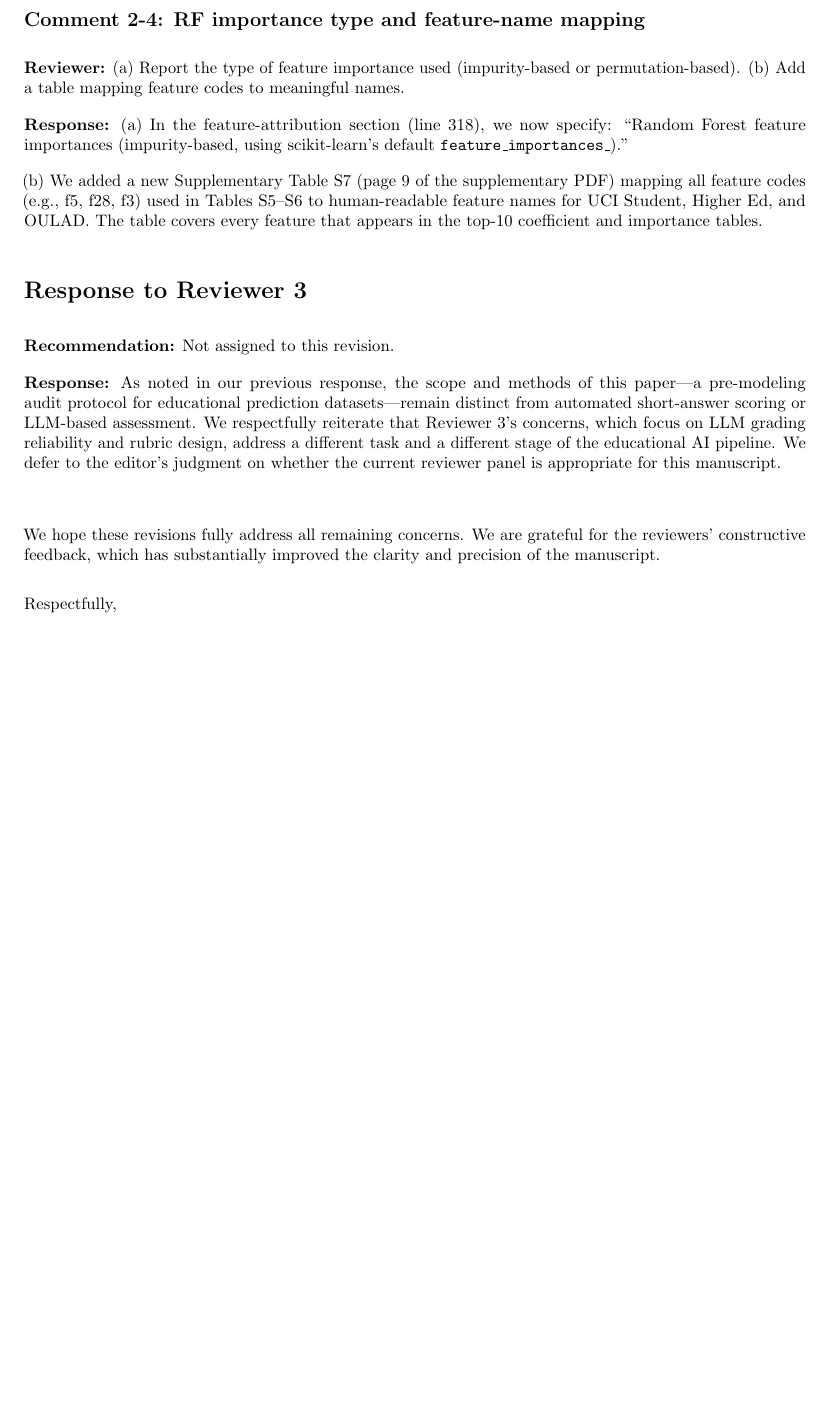
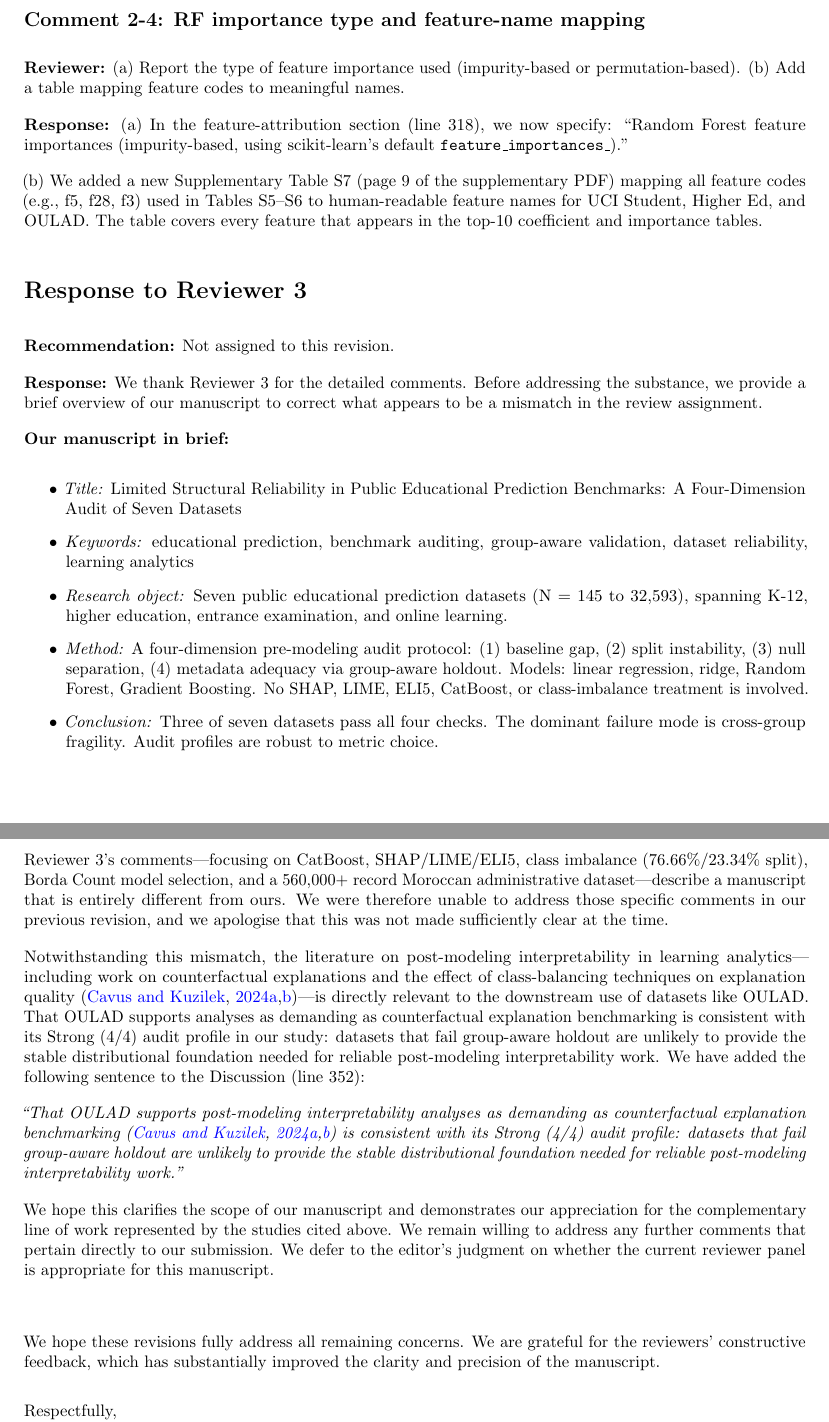
Before and after one commit to zhanglizhuo/BehaviorAudit, a LaTeX document (paper/response_letter_r2.tex): part of page 3 of 4 before the commit and two parts of pages 3 and 4 of 5 after it, the two joined at a grey line, cut so that both start at the same text, the shorter picture padded with empty space. Compiled offline with pdfLaTeX.

Commit message:
Add counterfactual explanation citations to Discussion and response letter; rewrite Reviewer 3 response with manuscript overview

```diff
--- a/paper/response_letter_r2.tex
+++ b/paper/response_letter_r2.tex
@@ -102,7 +102,24 @@ No profile boundaries were crossed for any dataset, and the three key substantiv
 
 \textbf{Recommendation:} Not assigned to this revision.
 
-\textbf{Response:} As noted in our previous response, the scope and methods of this paper---a pre-modeling audit protocol for educational prediction datasets---remain distinct from automated short-answer scoring or LLM-based assessment. We respectfully reiterate that Reviewer~3's concerns, which focus on LLM grading reliability and rubric design, address a different task and a different stage of the educational AI pipeline. We defer to the editor's judgment on whether the current reviewer panel is appropriate for this manuscript.
+\textbf{Response:} We thank Reviewer~3 for the detailed comments. Before addressing the substance, we provide a brief overview of our manuscript to correct what appears to be a mismatch in the review assignment.
+
+\textbf{Our manuscript in brief:}
+\begin{itemize}
+  \item \textit{Title:} Limited Structural Reliability in Public Educational Prediction Benchmarks: A Four-Dimension Audit of Seven Datasets
+  \item \textit{Keywords:} educational prediction, benchmark auditing, group-aware validation, dataset reliability, learning analytics
+  \item \textit{Research object:} Seven public educational prediction datasets (N = 145 to 32,593), spanning K-12, higher education, entrance examination, and online learning.
+  \item \textit{Method:} A four-dimension pre-modeling audit protocol: (1) baseline gap, (2) split instability, (3) null separation, (4) metadata adequacy via group-aware holdout. Models: linear regression, ridge, Random Forest, Gradient Boosting. No SHAP, LIME, ELI5, CatBoost, or class-imbalance treatment is involved.
+  \item \textit{Conclusion:} Three of seven datasets pass all four checks. The dominant failure mode is cross-group fragility. Audit profiles are robust to metric choice.
+\end{itemize}
+
+Reviewer~3's comments---focusing on CatBoost, SHAP/LIME/ELI5, class imbalance (76.66\%/23.34\% split), Borda Count model selection, and a 560{,}000+ record Moroccan administrative dataset---describe a manuscript that is entirely different from ours. We were therefore unable to address those specific comments in our previous revision, and we apologise that this was not made sufficiently clear at the time.
+
+Notwithstanding this mismatch, the literature on post-modeling interpretability in learning analytics---including work on counterfactual explanations and the effect of class-balancing techniques on explanation quality \citep{Cavus2024ce,Cavus2024benchmark}---is directly relevant to the downstream use of datasets like OULAD. That OULAD supports analyses as demanding as counterfactual explanation benchmarking is consistent with its Strong (4/4) audit profile in our study: datasets that fail group-aware holdout are unlikely to provide the stable distributional foundation needed for reliable post-modeling interpretability work. We have added the following sentence to the Discussion (line~352):
+
+\emph{``That OULAD supports post-modeling interpretability analyses as demanding as counterfactual explanation benchmarking \citep{Cavus2024ce,Cavus2024benchmark} is consistent with its Strong (4/4) audit profile: datasets that fail group-aware holdout are unlikely to provide the stable distributional foundation needed for reliable post-modeling interpretability work.''}
+
+We hope this clarifies the scope of our manuscript and demonstrates our appreciation for the complementary line of work represented by the studies cited above. We remain willing to address any further comments that pertain directly to our submission. We defer to the editor's judgment on whether the current reviewer panel is appropriate for this manuscript.
 
 \vspace{0.3in}
 \noindent We hope these revisions fully address all remaining concerns. We are grateful for the reviewers' constructive feedback, which has substantially improved the clarity and precision of the manuscript.
```
Also changed, not shown: paper/behavioraudit.bib (+20 -0 lines), paper/behavioraudit.tex (+1 -1 lines), paper/behavioraudit.pdf, paper/response_letter_r2.pdf, paper/supplementary.pdf, paper/response_letter_r2.tex (2 more changed lines).
